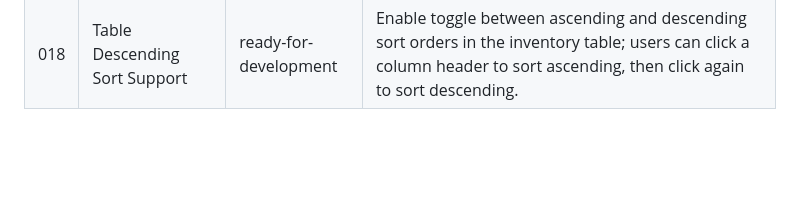
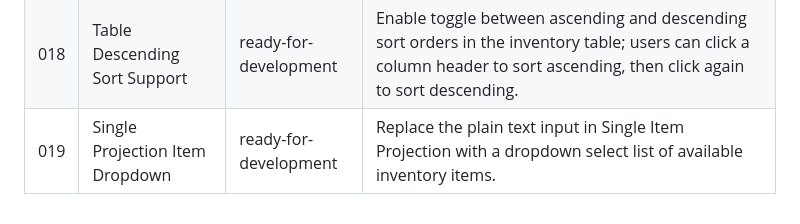
Before and after one commit to moeschl95/ai-agent-kata, a Markdown page: Java/requirements/OVERVIEW.md, the part around the change. GitHub-like rendering; blank space fills up the shorter version.

Commit message:
req: Improve item projection

```diff
--- a/Java/requirements/OVERVIEW.md
+++ b/Java/requirements/OVERVIEW.md
@@ -22,3 +22,4 @@ This file is auto-maintained. It is updated every time a task is created or its
 | 016 | OpenAPI REST Specification | done | Auto-generate OpenAPI 3.0 specification from Spring Boot REST API using springdoc-openapi; expose spec at `/v3/openapi.json` and Swagger UI at `/swagger-ui.html`. |
 | 017 | Inventory Price Column | ready-for-development | Add a price column to the inventory datagrid showing the cost of each item; column is read-only and not sortable. |
 | 018 | Table Descending Sort Support | ready-for-development | Enable toggle between ascending and descending sort orders in the inventory table; users can click a column header to sort ascending, then click again to sort descending. |
+| 019 | Single Projection Item Dropdown | ready-for-development | Replace the plain text input in Single Item Projection with a dropdown select list of available inventory items. |
```
Also changed, not shown: 1 other file.
